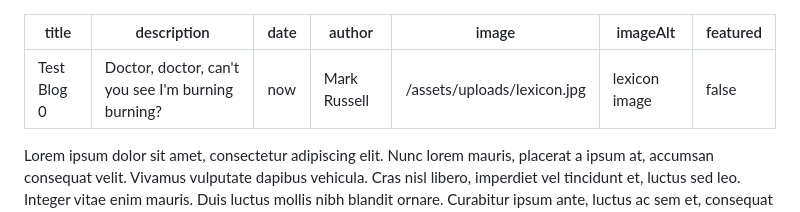
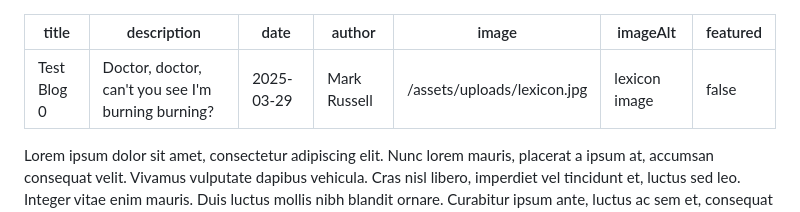
Before and after one commit to pangtodd/RussellSite2, a Markdown page: src/blogs/2025-04-22-test-blog-0.md, the part around the change. Drawn GitHub-style.

Commit message:
bugfix, corrected date

```diff
--- a/src/blogs/2025-04-22-test-blog-0.md
+++ b/src/blogs/2025-04-22-test-blog-0.md
@@ -1,7 +1,7 @@
 ---
 title: Test Blog 0
 description: Doctor, doctor, can't you see I'm burning burning?
-date: now
+date: 2025-03-29
 author: Mark Russell
 image: /assets/uploads/lexicon.jpg
 imageAlt: lexicon image
```
